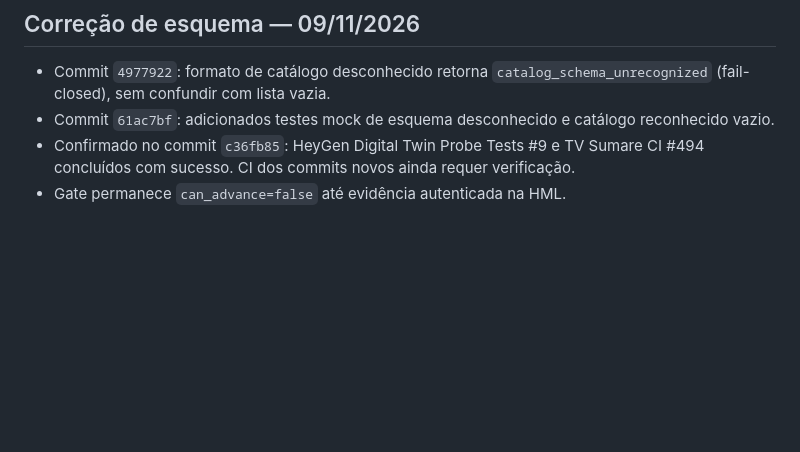
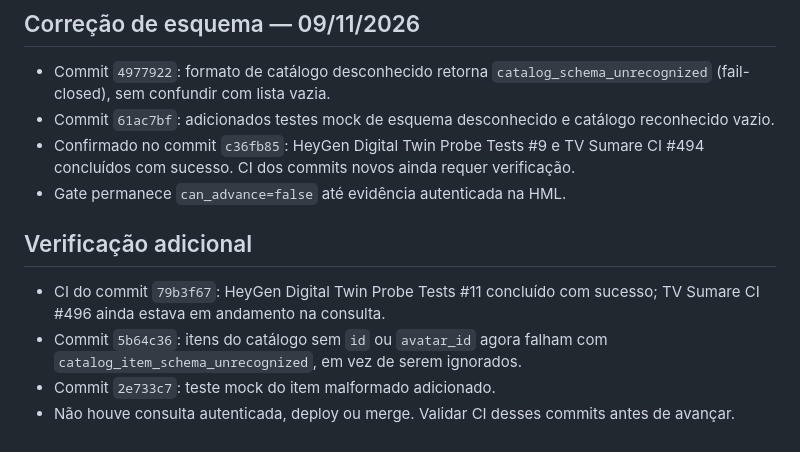
Before and after one commit to cschibelsky-star/TVSUMARE_ENTERPRISE, a Markdown page: docs/HANDOFF.md, the part around the change. Rendered like a GitHub page; blank space fills up the shorter version.

Commit message:
docs: handoff malformed catalog guard and pending CI (#63)

```diff
--- a/docs/HANDOFF.md
+++ b/docs/HANDOFF.md
@@ -51,3 +51,9 @@ Validar acesso ao Digital Twin da HeyGen pelo runtime da TV Sumaré antes de int
 - Commit `61ac7bf`: adicionados testes mock de esquema desconhecido e catálogo reconhecido vazio.
 - Confirmado no commit `c36fb85`: HeyGen Digital Twin Probe Tests #9 e TV Sumare CI #494 concluídos com sucesso. CI dos commits novos ainda requer verificação.
 - Gate permanece `can_advance=false` até evidência autenticada na HML.
+
+## Verificação adicional
+- CI do commit `79b3f67`: HeyGen Digital Twin Probe Tests #11 concluído com sucesso; TV Sumare CI #496 ainda estava em andamento na consulta.
+- Commit `5b64c36`: itens do catálogo sem `id` ou `avatar_id` agora falham com `catalog_item_schema_unrecognized`, em vez de serem ignorados.
+- Commit `2e733c7`: teste mock do item malformado adicionado.
+- Não houve consulta autenticada, deploy ou merge. Validar CI desses commits antes de avançar.
```
